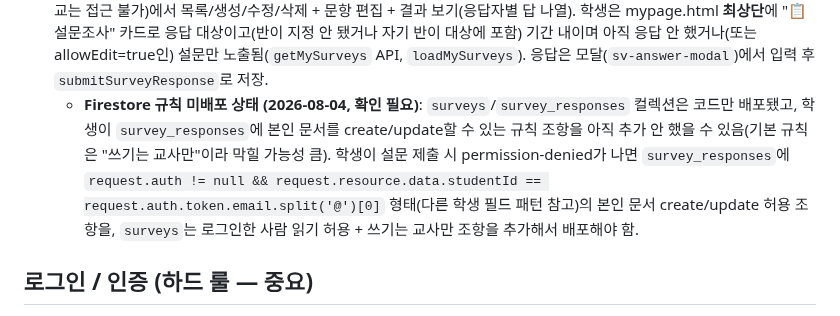
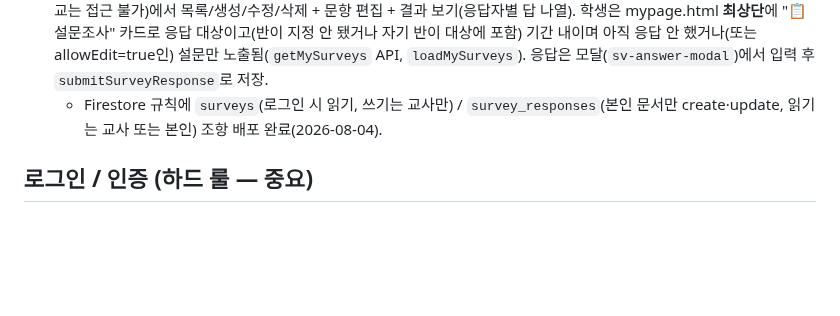
Before and after one commit to mingwan0309/my-homepage, a Markdown page: CLAUDE.md, the part around the change. Drawn GitHub-style; blank space fills up the shorter version.

Commit message:
CLAUDE.md - 설문조사 Firestore 규칙 배포 완료 반영

```diff
--- a/CLAUDE.md
+++ b/CLAUDE.md
@@ -54,7 +54,7 @@
 - `qna` / `qna_answers` / `reviews`: 질의응답(공개 게시판), 후기. qna.html과 chat-widget.js(1:1 비공개 채팅)는 서로 목적이 달라 화면에 안내 문구로 구분해둠(qna는 "다른 학생도 볼 수 있으니 공개 질문용", 채팅은 "개인 문의용, 첫 메시지 전 안내 문구 표시").
 - `chat_messages` / `chat_threads`: 학생↔선생님 1:1 실시간 채팅. `chat_messages`(id, studentId, sender(student/teacher), text, createdAt), `chat_threads`(문서ID=studentId, studentName, lastMessage, lastAt, unreadForTeacher, unreadForStudent). 학생용 플로팅 버블은 `chat-widget.js`(mypage/homework/clinic/qna/class/textbook/index에 삽입), 선생님은 admin.html 채팅 탭. **보안 규칙에 반드시 채팅 조항이 있어야 학생이 전송 가능** — 기본 규칙이 "쓰기는 교사만"이라 조항 없으면 학생 메시지가 permission-denied로 막힌다. `chat_messages`는 학생 본인(studentId==loginId)만 create/read, `chat_threads`는 isOwner(id)만 read/write, 선생님은 둘 다 전부 허용. **규칙 새로 배포할 때 이 채팅 조항을 절대 빼지 말 것.**
 - `surveys` / `survey_responses` (2026-08-04 추가): 설문조사. `surveys`(id, title, color, targetClassIds(배열, 빈 배열=전체 학생 대상), startAt/endAt(datetime-local 문자열, 비우면 기간제한 없음), allowEdit(제출 후 재응답 허용 여부), buttonType('submit'=제출하기/'apply'=신청하기), maxResponses(현재 UI엔 입력칸 없음, 필드만 존재), questions(배열, 각 {id,text,type('single'=단일선택/'multi'=복수선택/'text'=자유형),required,options}), createdAt). `survey_responses`(문서ID = surveyId__studentId, surveyId, studentId, studentName, answers(문항id→답 맵, single/text는 문자열 multi는 배열), submittedAt). admin.html "설문조사" 탭(교사만, `mcAllowedPages`에 없어서 조교는 접근 불가)에서 목록/생성/수정/삭제 + 문항 편집 + 결과 보기(응답자별 답 나열). 학생은 mypage.html **최상단**에 "📋 설문조사" 카드로 응답 대상이고(반이 지정 안 됐거나 자기 반이 대상에 포함) 기간 내이며 아직 응답 안 했거나(또는 allowEdit=true인) 설문만 노출됨(`getMySurveys` API, `loadMySurveys`). 응답은 모달(`sv-answer-modal`)에서 입력 후 `submitSurveyResponse`로 저장.
-  - **Firestore 규칙 미배포 상태 (2026-08-04, 확인 필요)**: `surveys`/`survey_responses` 컬렉션은 코드만 배포됐고, 학생이 `survey_responses`에 본인 문서를 create/update할 수 있는 규칙 조항을 아직 추가 안 했을 수 있음(기본 규칙은 "쓰기는 교사만"이라 막힐 가능성 큼). 학생이 설문 제출 시 permission-denied가 나면 `survey_responses`에 `request.auth != null && request.resource.data.studentId == request.auth.token.email.split('@')[0]` 형태(다른 학생 필드 패턴 참고)의 본인 문서 create/update 허용 조항을, `surveys`는 로그인한 사람 읽기 허용 + 쓰기는 교사만 조항을 추가해서 배포해야 함.
+  - Firestore 규칙에 `surveys`(로그인 시 읽기, 쓰기는 교사만) / `survey_responses`(본인 문서만 create·update, 읽기는 교사 또는 본인) 조항 배포 완료(2026-08-04).
 
 ## 로그인 / 인증 (하드 룰 — 중요)
 - **Firebase Authentication(이메일/비밀번호)** 사용. 실제 로그인 아이디는 전화번호 등 임의 문자열이라, `{아이디}@mkmath.local`이라는 가짜 이메일로 변환해서 Firebase Auth 계정을 만든다 (`toAuthEmail()`).
```
